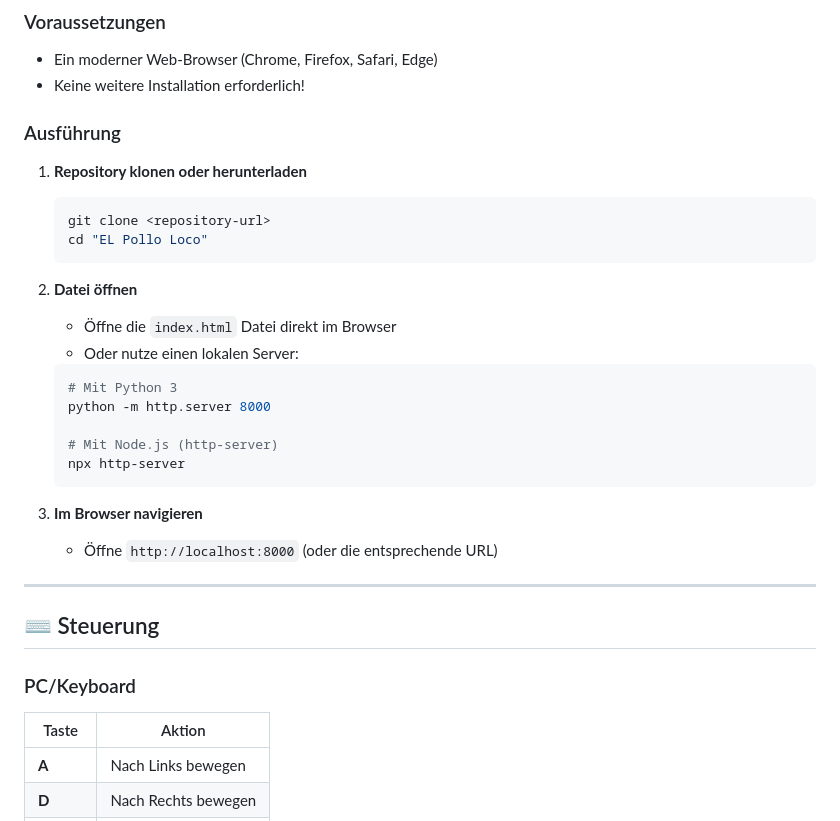
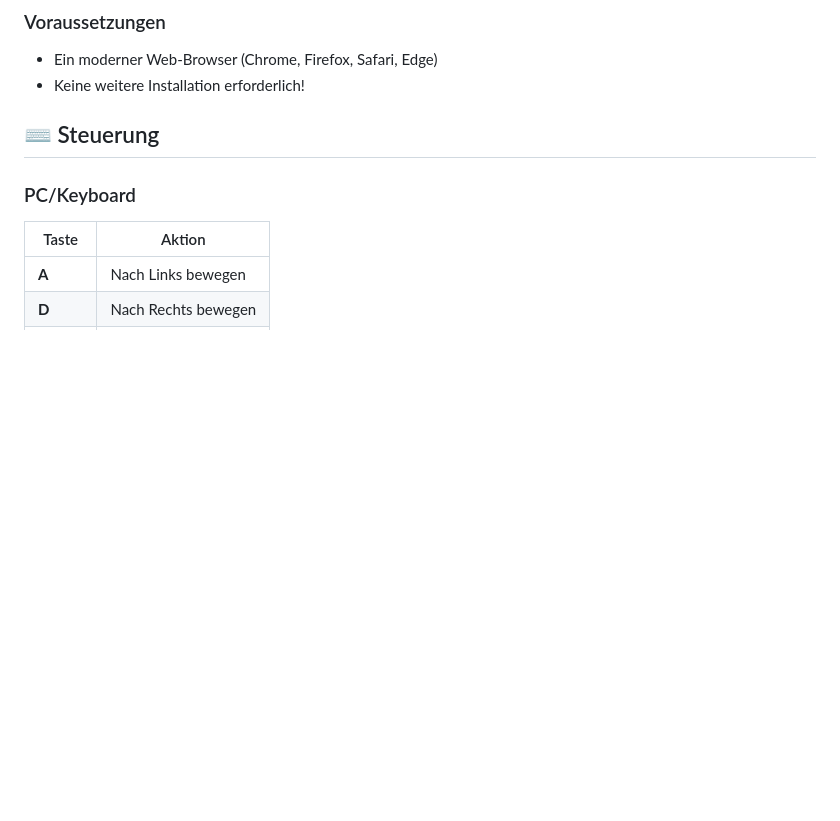
Before and after one commit to babalushi04/EL-Pollo-Loco, a Markdown page: README.md, the part around the change. Drawn GitHub-style; blank space fills up the shorter version.

Commit message:
Remove execution instructions from README.md for clarity and conciseness

````diff
--- a/README.md
+++ b/README.md
@@ -35,29 +35,6 @@
 - Ein moderner Web-Browser (Chrome, Firefox, Safari, Edge)
 - Keine weitere Installation erforderlich!
 
-### Ausführung
-
-1. **Repository klonen oder herunterladen**
-   ```bash
-   git clone <repository-url>
-   cd "EL Pollo Loco"
-   ```
-
-2. **Datei öffnen**
-   - Öffne die `index.html` Datei direkt im Browser
-   - Oder nutze einen lokalen Server:
-   ```bash
-   # Mit Python 3
-   python -m http.server 8000
-
-   # Mit Node.js (http-server)
-   npx http-server
-   ```
-
-3. **Im Browser navigieren**
-   - Öffne `http://localhost:8000` (oder die entsprechende URL)
-
----
 
 ## ⌨️ Steuerung
 
````
